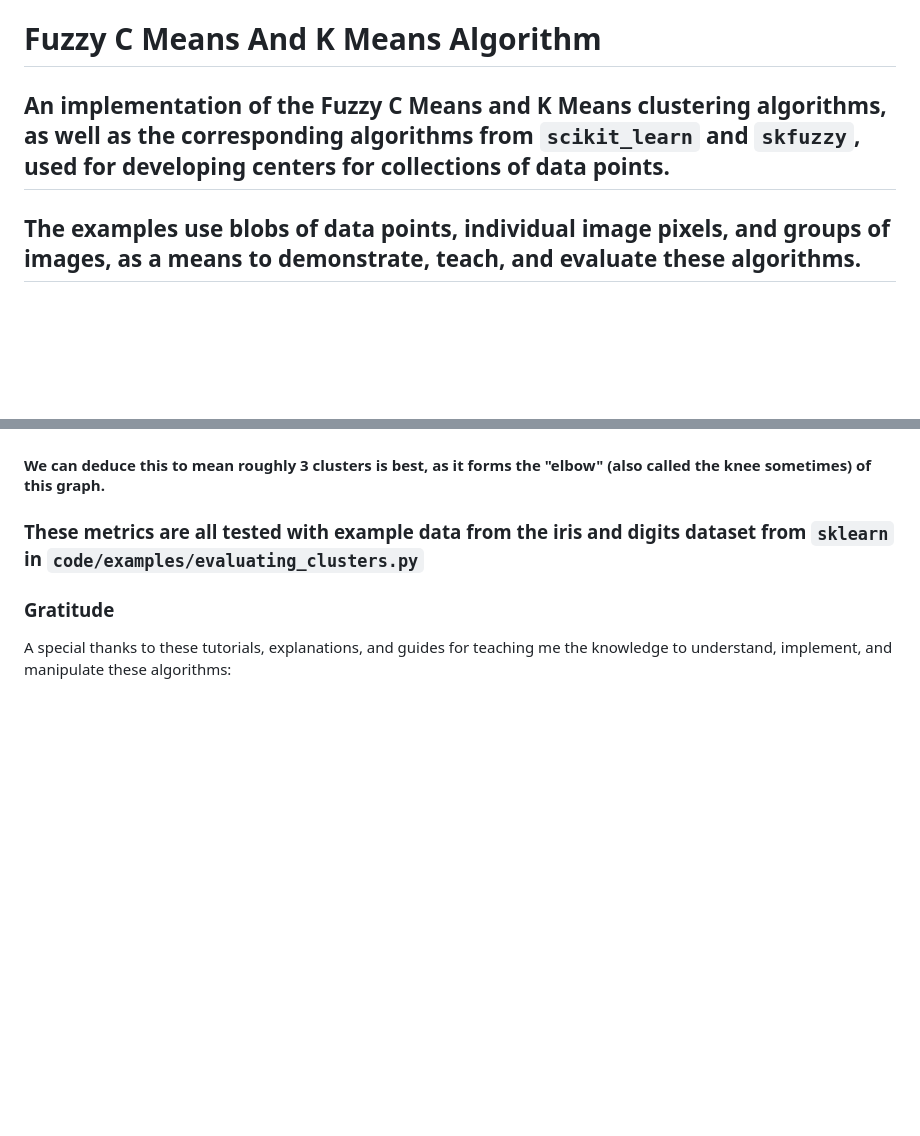
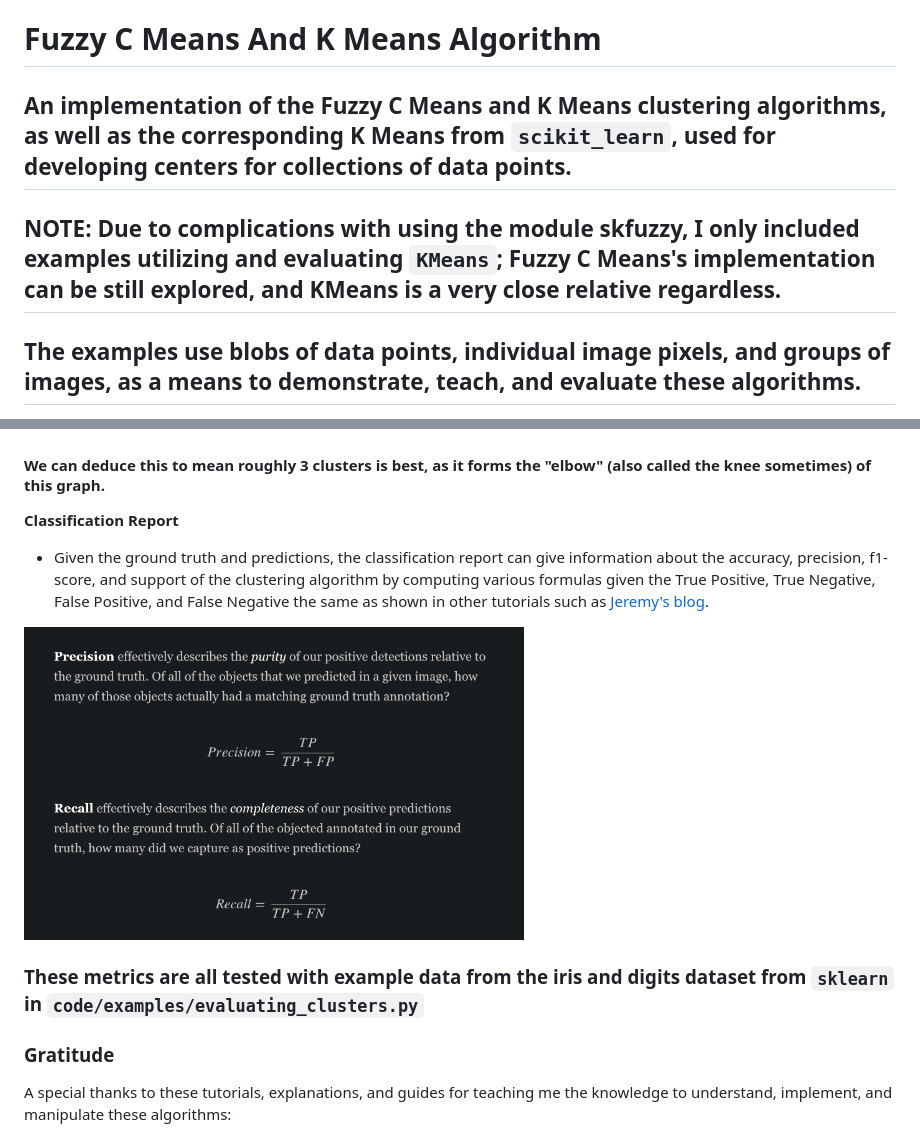
Before and after one commit to linschris/clustering-algorithms, a Markdown page: README.md, 2 parts joined by grey strips. Drawn GitHub-style; pictures changed too: readme_images/precision_accuracy.png (added); blank space fills up the shorter version.

Commit message:
Classification addition to README

```diff
--- a/README.md
+++ b/README.md
@@ -1,5 +1,7 @@
 # Fuzzy C Means And K Means Algorithm
-## An implementation of the Fuzzy C Means and K Means clustering algorithms, as well as the corresponding algorithms from `scikit_learn` and `skfuzzy`, used for developing centers for collections of data points.
+## An implementation of the Fuzzy C Means and K Means clustering algorithms, as well as the corresponding K Means from `scikit_learn`, used for developing centers for collections of data points.
+
+## NOTE: Due to complications with using the module skfuzzy, I only included examples utilizing and evaluating `KMeans`; Fuzzy C Means's implementation can be still explored, and KMeans is a very close relative regardless.
 
 ## The examples use blobs of data points, individual image pixels, and groups of images, as a means to demonstrate, teach, and evaluate these algorithms.
 
@@ -110,6 +112,14 @@ As an example, here's what the elbow method determines for the number of cluster
 
 #### We can deduce this to mean roughly 3 clusters is best, as it forms the "elbow" (also called the knee sometimes) of this graph.
 
+__Classification Report__
+- Given the ground truth and predictions, the classification report can give information about the accuracy, precision, f1-score, and support
+of the clustering algorithm by computing various formulas given the True Positive, True Negative, False Positive, and False Negative the same as shown
+in other tutorials such as [Jeremy's blog](https://www.jeremyjordan.me/evaluating-image-segmentation-models/).
+
+<img src="readme_images/precision_accuracy.png" width=500>
+
+
 ### These metrics are all tested with example data from the iris and digits dataset from `sklearn` in `code/examples/evaluating_clusters.py`
 
 ### Gratitude
```
